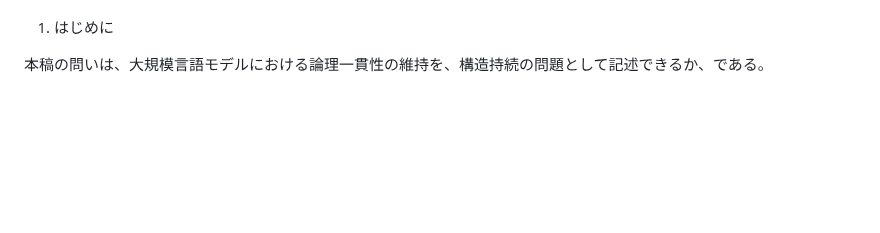
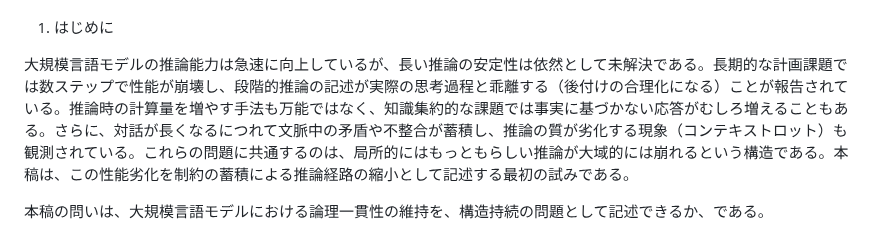
Before and after one commit to karesansui-u/delta-survival-papers, a Markdown page: v2/3_構造持続と推論性能の劣化.md, the part around the change. Rendered like a GitHub page; blank space fills up the shorter version.

```diff
--- a/v2/3_構造持続と推論性能の劣化.md
+++ b/v2/3_構造持続と推論性能の劣化.md
@@ -9,6 +9,8 @@
 本稿は、大規模言語モデルにおける論理一貫性維持を、構造持続の最小形式の最初の具体例として記述することを目的とする。観測量 Y を、与えられた論理課題に対して、モデルが自己矛盾なく、与えられた規則や前提に反しない形で推論を完了できたかどうかとして独立に定義する。そのうえで、論理一貫性を保って推論を完了しうる候補経路の集合を置き、制約の蓄積をその集合の逐次縮小として表す。各段階の縮小率を対数で表すと、有効経路の残り方は指数型で記述される。ただし、本稿で直接に主張するのは、その上界そのものではなく、観測に使う指標 z が増えるにつれて論理一貫性維持率 Y が平均傾向として悪化する、という弱い命題である。この主張は、構造を保てたならそのための経路が必要であるという概念的前提、観測指標が経路の残り方を反映するという経験的前提、制約が縮小方向に働くという前提のもとで導かれる。さらに、範囲づけあり更新と範囲づけなし更新の比較を中心実験として提案し、この方向を検証する。
 
 1. はじめに
+
+大規模言語モデルの推論能力は急速に向上しているが、長い推論の安定性は依然として未解決である。長期的な計画課題では数ステップで性能が崩壊し、段階的推論の記述が実際の思考過程と乖離する（後付けの合理化になる）ことが報告されている。推論時の計算量を増やす手法も万能ではなく、知識集約的な課題では事実に基づかない応答がむしろ増えることもある。さらに、対話が長くなるにつれて文脈中の矛盾や不整合が蓄積し、推論の質が劣化する現象（コンテキストロット）も観測されている。これらの問題に共通するのは、局所的にはもっともらしい推論が大域的には崩れるという構造である。本稿は、この性能劣化を制約の蓄積による推論経路の縮小として記述する最初の試みである。
 
 本稿の問いは、大規模言語モデルにおける論理一貫性の維持を、構造持続の問題として記述できるか、である。
 
```
Also changed, not shown: v2/4_構造持続と継続学習における破滅的忘却.md (+1 -1 lines).
